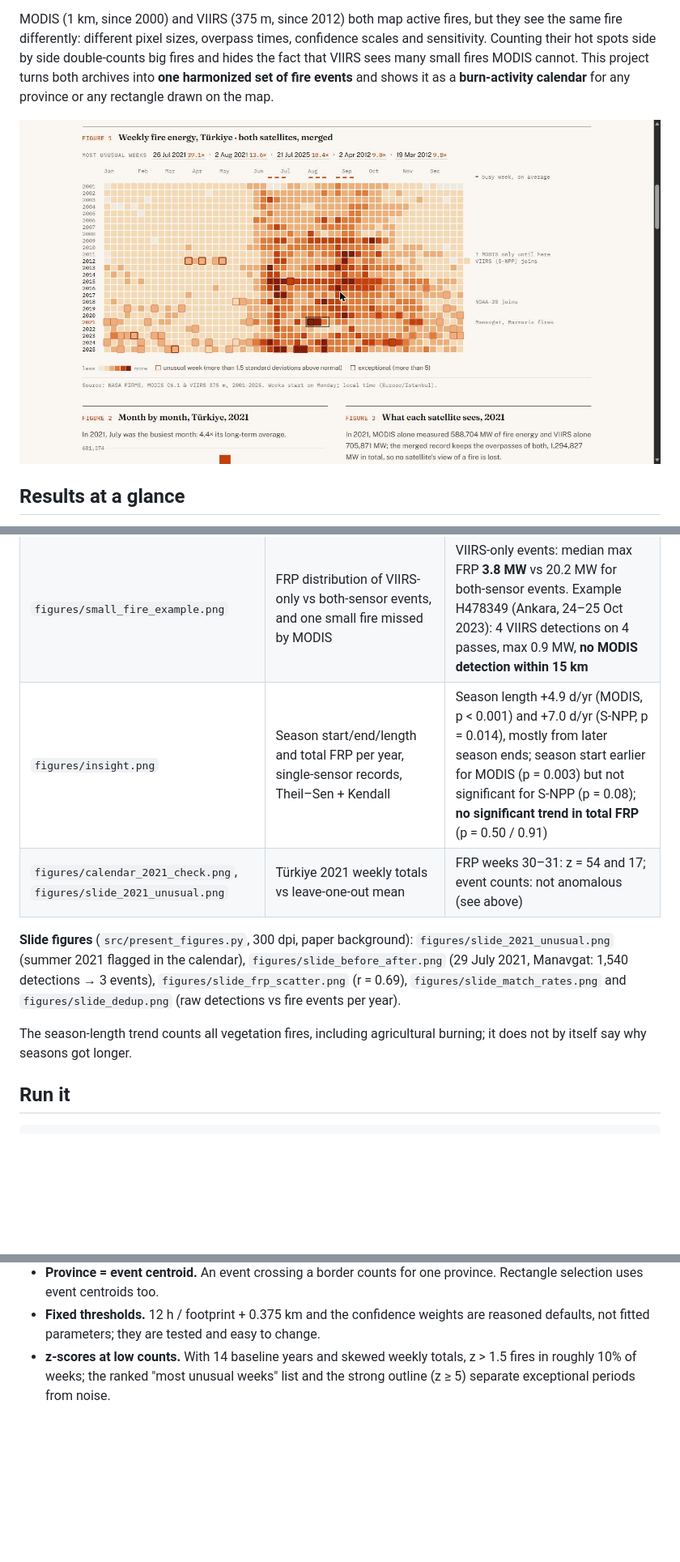
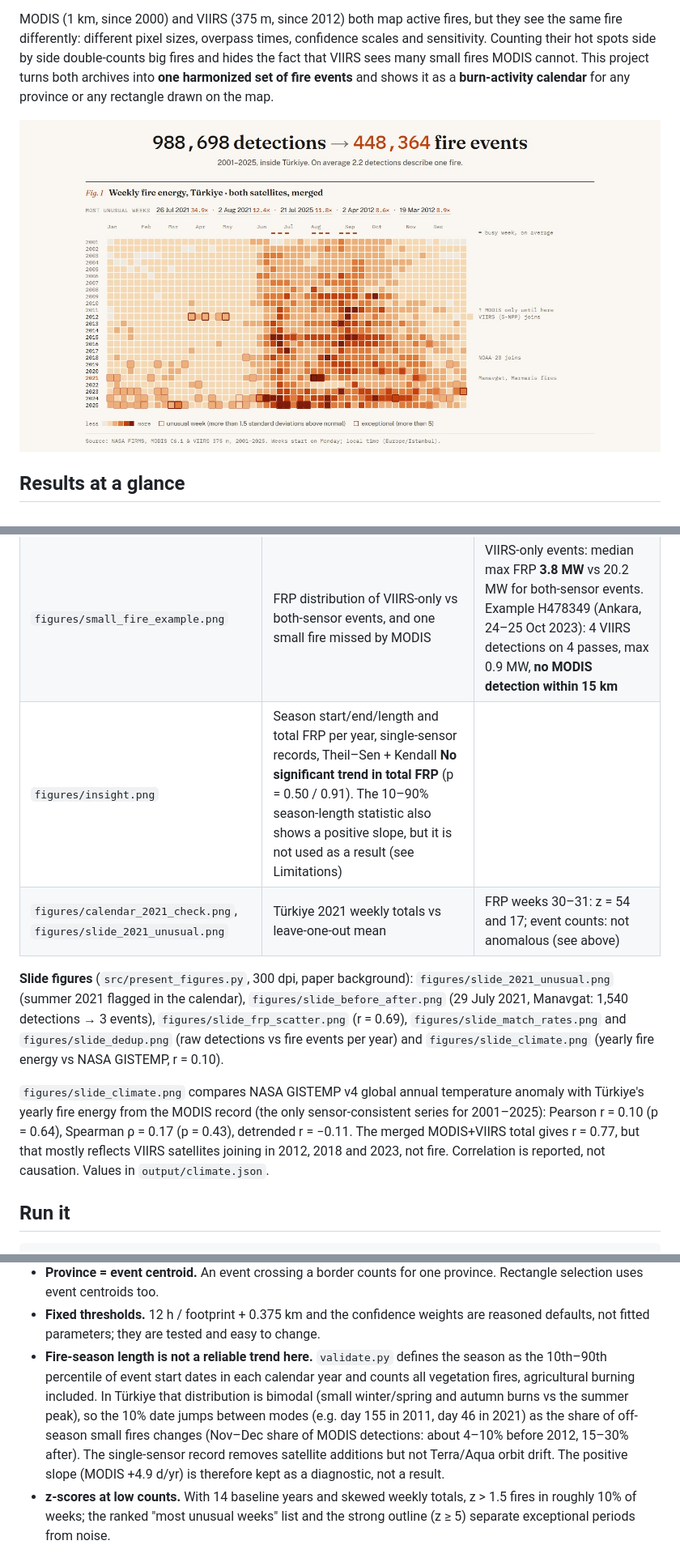
Before and after one commit to OrhanIzmirli/modis-viirs-harmonize, a Markdown page: README.md, 3 parts joined by grey strips. Shown at 81% size. Rendered like a GitHub page; pictures changed too: figures/app_calendar.jpg; blank space fills up the shorter version.

Commit message:
Refresh app screenshot and OG cover with final counts, add GISTEMP climate figure, drop season-length trend from results

```diff
--- a/README.md
+++ b/README.md
@@ -193,17 +201,21 @@ All numbers come from `output/validation.json` (written by `src/validate.py`).
 | `figures/frp_scatter.png`, `figures/slide_frp_scatter.png` | FRP of Aqua vs S-NPP/NOAA-20 for the same event, passes ≤ 30 min apart | n = 25,171 pairs; **Pearson r (log) = 0.69**, Spearman ρ = 0.63, log-log slope 0.78; median VIIRS/MODIS ratio 0.81 (day r = 0.69, night r = 0.74) |
 | `figures/dedup.png`, `figures/slide_dedup.png` | Raw detections vs harmonized events per year (whole download box) | 1,423,446 → 598,750 (**2.4×**); the ratio rises after 2012, 2018 and 2023 as VIIRS satellites add repeat looks |
 | `figures/small_fire_example.png` | FRP distribution of VIIRS-only vs both-sensor events, and one small fire missed by MODIS | VIIRS-only events: median max FRP **3.8 MW** vs 20.2 MW for both-sensor events. Example H478349 (Ankara, 24–25 Oct 2023): 4 VIIRS detections on 4 passes, max 0.9 MW, **no MODIS detection within 15 km** |
-| `figures/insight.png` | Season start/end/length and total FRP per year, single-sensor records, Theil–Sen + Kendall | Season length +4.9 d/yr (MODIS, p < 0.001) and +7.0 d/yr (S-NPP, p = 0.014), mostly from later season ends; season start earlier for MODIS (p = 0.003) but not significant for S-NPP (p = 0.08); **no significant trend in total FRP** (p = 0.50 / 0.91) |
+| `figures/insight.png` | Season start/end/length and total FRP per year, single-sensor records, Theil–Sen + Kendall **No significant trend in total FRP** (p = 0.50 / 0.91). The 10–90% season-length statistic also shows a positive slope, but it is not used as a result (see Limitations) |
 | `figures/calendar_2021_check.png`, `figures/slide_2021_unusual.png` | Türkiye 2021 weekly totals vs leave-one-out mean | FRP weeks 30–31: z = 54 and 17; event counts: not anomalous (see above) |
 
 **Slide figures** (`src/present_figures.py`, 300 dpi, paper background):
 `figures/slide_2021_unusual.png` (summer 2021 flagged in the calendar),
 `figures/slide_before_after.png` (29 July 2021, Manavgat: 1,540 detections → 3 events),
 `figures/slide_frp_scatter.png` (r = 0.69), `figures/slide_match_rates.png` and
-`figures/slide_dedup.png` (raw detections vs fire events per year).
+`figures/slide_dedup.png` (raw detections vs fire events per year) and
+`figures/slide_climate.png` (yearly fire energy vs NASA GISTEMP, r = 0.10).
 
-The season-length trend counts all vegetation fires, including agricultural burning;
-it does not by itself say why seasons got longer.
+`figures/slide_climate.png` compares NASA GISTEMP v4 global annual temperature anomaly with
+Türkiye's yearly fire energy from the MODIS record (the only sensor-consistent series for
+2001–2025): Pearson r = 0.10 (p = 0.64), Spearman ρ = 0.17 (p = 0.43), detrended r = −0.11.
+The merged MODIS+VIIRS total gives r = 0.77, but that mostly reflects VIIRS satellites joining in
+2012, 2018 and 2023, not fire. Correlation is reported, not causation. Values in `output/climate.json`.
 
 ## Run it
 
@@ -248,6 +260,14 @@ the transaction limit.
   Rectangle selection uses event centroids too.
 * **Fixed thresholds.** 12 h / footprint + 0.375 km and the confidence weights are
   reasoned defaults, not fitted parameters; they are tested and easy to change.
+* **Fire-season length is not a reliable trend here.** `validate.py` defines the season as
+  the 10th–90th percentile of event start dates in each calendar year and counts all
+  vegetation fires, agricultural burning included. In Türkiye that distribution is bimodal
+  (small winter/spring and autumn burns vs the summer peak), so the 10% date jumps between
+  modes (e.g. day 155 in 2011, day 46 in 2021) as the share of off-season small fires
+  changes (Nov–Dec share of MODIS detections: about 4–10% before 2012, 15–30% after). The
+  single-sensor record removes satellite additions but not Terra/Aqua orbit drift. The
+  positive slope (MODIS +4.9 d/yr) is therefore kept as a diagnostic, not a result.
 * **z-scores at low counts.** With 14 baseline years and skewed weekly totals, z > 1.5
   fires in roughly 10% of weeks; the ranked "most unusual weeks" list and the strong
   outline (z ≥ 5) separate exceptional periods from noise.
```
Also changed, not shown: other parts of README.md (+9 -1 lines), SONUC.md (+4 -3 lines), docs/og.png, figures/slide_climate.png (added), 3 other files.
